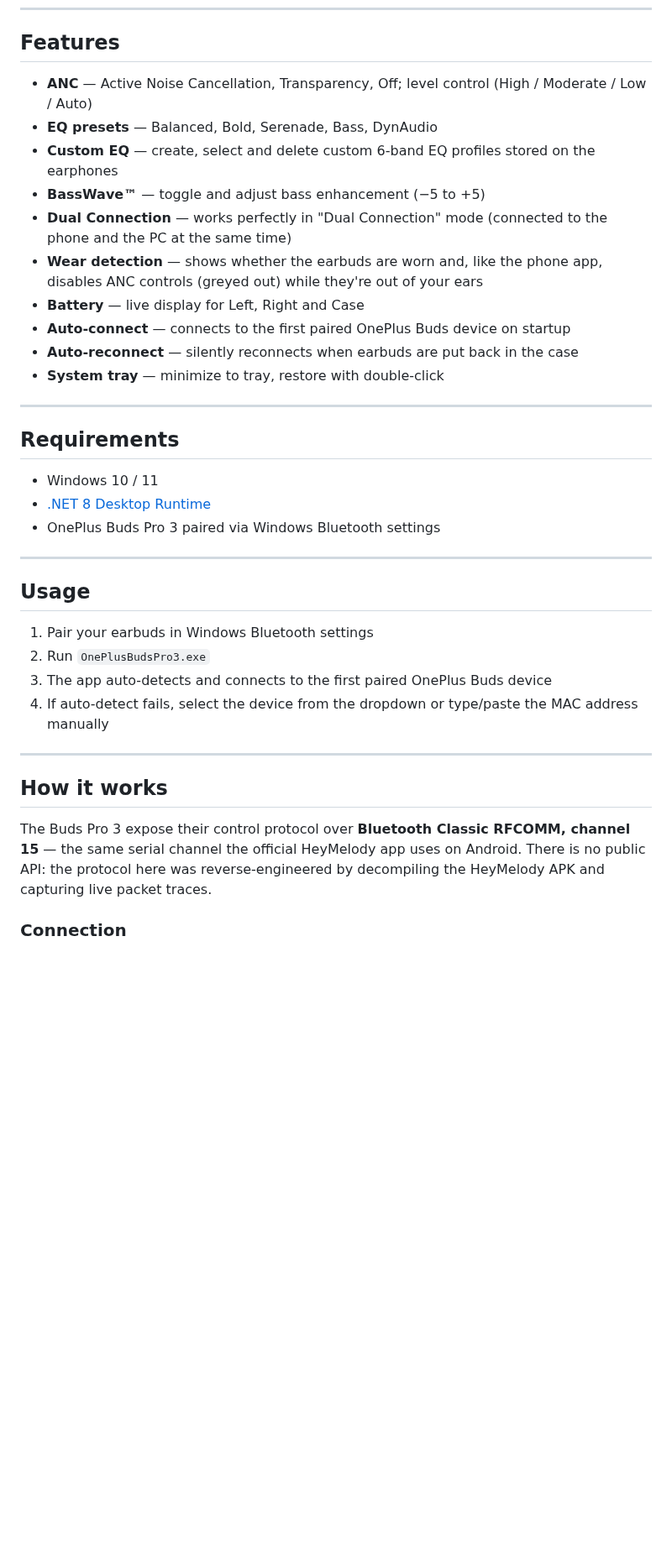
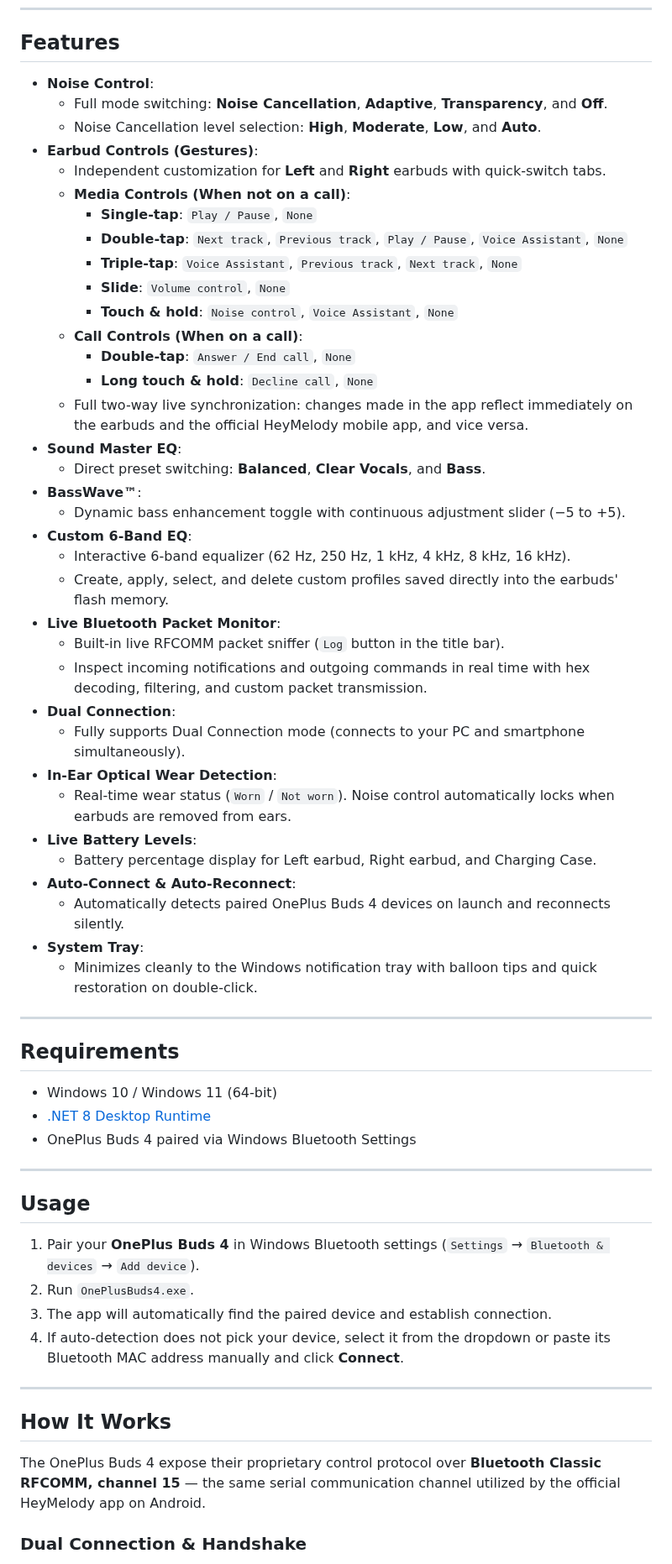
Before and after one commit to Thomaspatrick14/Oneplus-buds-Win-Companion, a Markdown page: README.md, the part around one of its changes. Shown at 84% size. Drawn GitHub-style; blank space fills up the shorter version.

```diff
--- a/README.md
+++ b/README.md
@@ -18,39 +18,64 @@ A minimal Windows desktop app to control **OnePlus Buds Pro 3** over Bluetooth C
 
 ## Features
 
-- **ANC** — Active Noise Cancellation, Transparency, Off; level control (High / Moderate / Low / Auto)
-- **EQ presets** — Balanced, Bold, Serenade, Bass, DynAudio
-- **Custom EQ** — create, select and delete custom 6-band EQ profiles stored on the earphones
-- **BassWave™** — toggle and adjust bass enhancement (−5 to +5)
-- **Dual Connection** — works perfectly in "Dual Connection" mode (connected to the phone and the PC at the same time)
-- **Wear detection** — shows whether the earbuds are worn and, like the phone app, disables ANC controls (greyed out) while they're out of your ears
-- **Battery** — live display for Left, Right and Case
-- **Auto-connect** — connects to the first paired OnePlus Buds device on startup
-- **Auto-reconnect** — silently reconnects when earbuds are put back in the case
-- **System tray** — minimize to tray, restore with double-click
+- **Noise Control**:
+  - Full mode switching: **Noise Cancellation**, **Adaptive**, **Transparency**, and **Off**.
+  - Noise Cancellation level selection: **High**, **Moderate**, **Low**, and **Auto**.
+- **Earbud Controls (Gestures)**:
+  - Independent customization for **Left** and **Right** earbuds with quick-switch tabs.
+  - **Media Controls (When not on a call)**:
+    - **Single-tap**: `Play / Pause`, `None`
+    - **Double-tap**: `Next track`, `Previous track`, `Play / Pause`, `Voice Assistant`, `None`
+    - **Triple-tap**: `Voice Assistant`, `Previous track`, `Next track`, `None`
+    - **Slide**: `Volume control`, `None`
+    - **Touch & hold**: `Noise control`, `Voice Assistant`, `None`
+  - **Call Controls (When on a call)**:
+    - **Double-tap**: `Answer / End call`, `None`
+    - **Long touch & hold**: `Decline call`, `None`
+  - Full two-way live synchronization: changes made in the app reflect immediately on the earbuds and the official HeyMelody mobile app, and vice versa.
+- **Sound Master EQ**:
+  - Direct preset switching: **Balanced**, **Clear Vocals**, and **Bass**.
+- **BassWave™**:
+  - Dynamic bass enhancement toggle with continuous adjustment slider (−5 to +5).
+- **Custom 6-Band EQ**:
+  - Interactive 6-band equalizer (62 Hz, 250 Hz, 1 kHz, 4 kHz, 8 kHz, 16 kHz).
+  - Create, apply, select, and delete custom profiles saved directly into the earbuds' flash memory.
+- **Live Bluetooth Packet Monitor**:
+  - Built-in live RFCOMM packet sniffer (`Log` button in the title bar).
+  - Inspect incoming notifications and outgoing commands in real time with hex decoding, filtering, and custom packet transmission.
+- **Dual Connection**:
+  - Fully supports Dual Connection mode (connects to your PC and smartphone simultaneously).
+- **In-Ear Optical Wear Detection**:
+  - Real-time wear status (`Worn` / `Not worn`). Noise control automatically locks when earbuds are removed from ears.
+- **Live Battery Levels**:
+  - Battery percentage display for Left earbud, Right earbud, and Charging Case.
+- **Auto-Connect & Auto-Reconnect**:
+  - Automatically detects paired OnePlus Buds 4 devices on launch and reconnects silently.
+- **System Tray**:
+  - Minimizes cleanly to the Windows notification tray with balloon tips and quick restoration on double-click.
 
 ---
 
 ## Requirements
 
-- Windows 10 / 11
+- Windows 10 / Windows 11 (64-bit)
 - [.NET 8 Desktop Runtime](https://dotnet.microsoft.com/en-us/download/dotnet/8.0)
-- OnePlus Buds Pro 3 paired via Windows Bluetooth settings
+- OnePlus Buds 4 paired via Windows Bluetooth Settings
 
 ---
 
 ## Usage
 
-1. Pair your earbuds in Windows Bluetooth settings
-2. Run `OnePlusBudsPro3.exe`
-3. The app auto-detects and connects to the first paired OnePlus Buds device
-4. If auto-detect fails, select the device from the dropdown or type/paste the MAC address manually
+1. Pair your **OnePlus Buds 4** in Windows Bluetooth settings (`Settings` → `Bluetooth & devices` → `Add device`).
+2. Run `OnePlusBuds4.exe`.
+3. The app will automatically find the paired device and establish connection.
+4. If auto-detection does not pick your device, select it from the dropdown or paste its Bluetooth MAC address manually and click **Connect**.
 
 ---
 
-## How it works
+## How It Works
 
-The Buds Pro 3 expose their control protocol over **Bluetooth Classic RFCOMM, channel 15** — the same serial channel the official HeyMelody app uses on Android. There is no public API: the protocol here was reverse-engineered by decompiling the HeyMelody APK and capturing live packet traces.
+The OnePlus Buds 4 expose their proprietary control protocol over **Bluetooth Classic RFCOMM, channel 15** — the same serial communication channel utilized by the official HeyMelody app on Android.
 
-### Connection
+### Dual Connection & Handshake
 
```
Also changed, not shown: other parts of README.md (+61 -45 lines), screenshot1.PNG, screenshot2.PNG, 23 other files.
